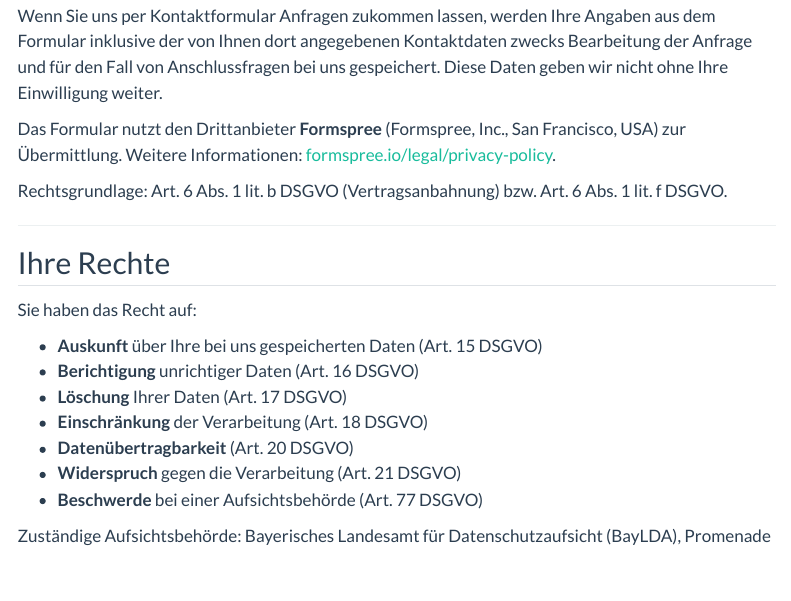
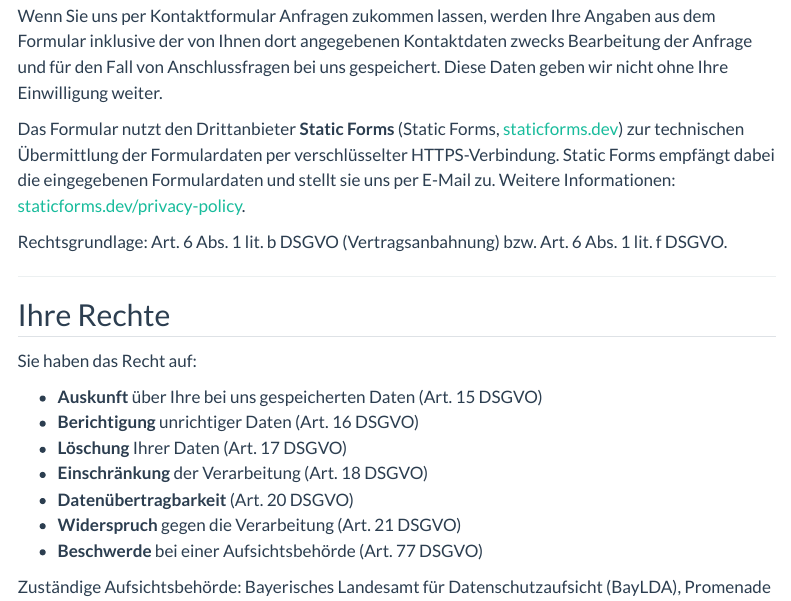
Before and after one commit to Elektro-Glaser-GmbH/e-glaser.de, a Quarto document (datenschutz.qmd): the page in a window 1100 px wide, from 1110 px down. Rendered offline with R 4.5, knitr and Pandoc in place of Quarto, with nearby package versions; menus at the side of the page are left out.

Commit message:
docs: replace Formspree with Static Forms in Datenschutzerklärung

```diff
--- a/datenschutz.qmd
+++ b/datenschutz.qmd
@@ -46,7 +46,7 @@ Diese Daten sind nicht bestimmten Personen zuordenbar und werden nicht mit ander
 
 Wenn Sie uns per Kontaktformular Anfragen zukommen lassen, werden Ihre Angaben aus dem Formular inklusive der von Ihnen dort angegebenen Kontaktdaten zwecks Bearbeitung der Anfrage und für den Fall von Anschlussfragen bei uns gespeichert. Diese Daten geben wir nicht ohne Ihre Einwilligung weiter.
 
-Das Formular nutzt den Drittanbieter **Formspree** (Formspree, Inc., San Francisco, USA) zur Übermittlung. Weitere Informationen: [formspree.io/legal/privacy-policy](https://formspree.io/legal/privacy-policy){target="_blank"}.
+Das Formular nutzt den Drittanbieter **Static Forms** (Static Forms, [staticforms.dev](https://www.staticforms.dev){target="_blank"}) zur technischen Übermittlung der Formulardaten per verschlüsselter HTTPS-Verbindung. Static Forms empfängt dabei die eingegebenen Formulardaten und stellt sie uns per E-Mail zu. Weitere Informationen: [staticforms.dev/privacy-policy](https://www.staticforms.dev/privacy-policy){target="_blank"}.
 
 Rechtsgrundlage: Art. 6 Abs. 1 lit. b DSGVO (Vertragsanbahnung) bzw. Art. 6 Abs. 1 lit. f DSGVO.
 
```
